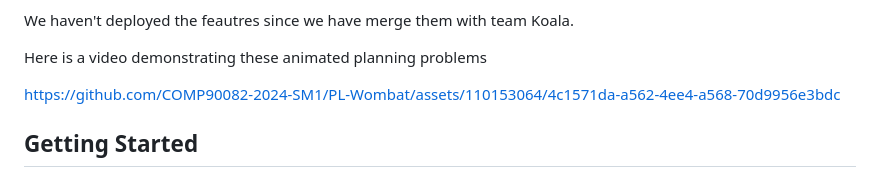
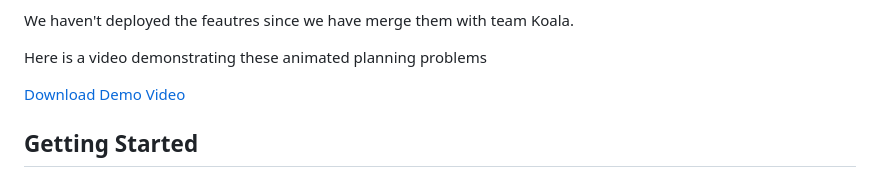
Before and after one commit to Aaron-Z1016/PL-Wombat, a Markdown page: README.md, the part around the change. Rendered like a GitHub page.

```diff
--- a/README.md
+++ b/README.md
@@ -30,7 +30,7 @@ We haven't deployed the feautres since we have merge them with team Koala.
 
 Here is a video demonstrating these animated planning problems
 
-https://github.com/COMP90082-2024-SM1/PL-Wombat/assets/110153064/4c1571da-a562-4ee4-a568-70d9956e3bdc
+[Download Demo Video](https://github.com/COMP90082-2024-SM1/PL-Wombat/assets/110153064/4c1571da-a562-4ee4-a568-70d9956e3bdc)
 
 ## Getting Started
 
```
